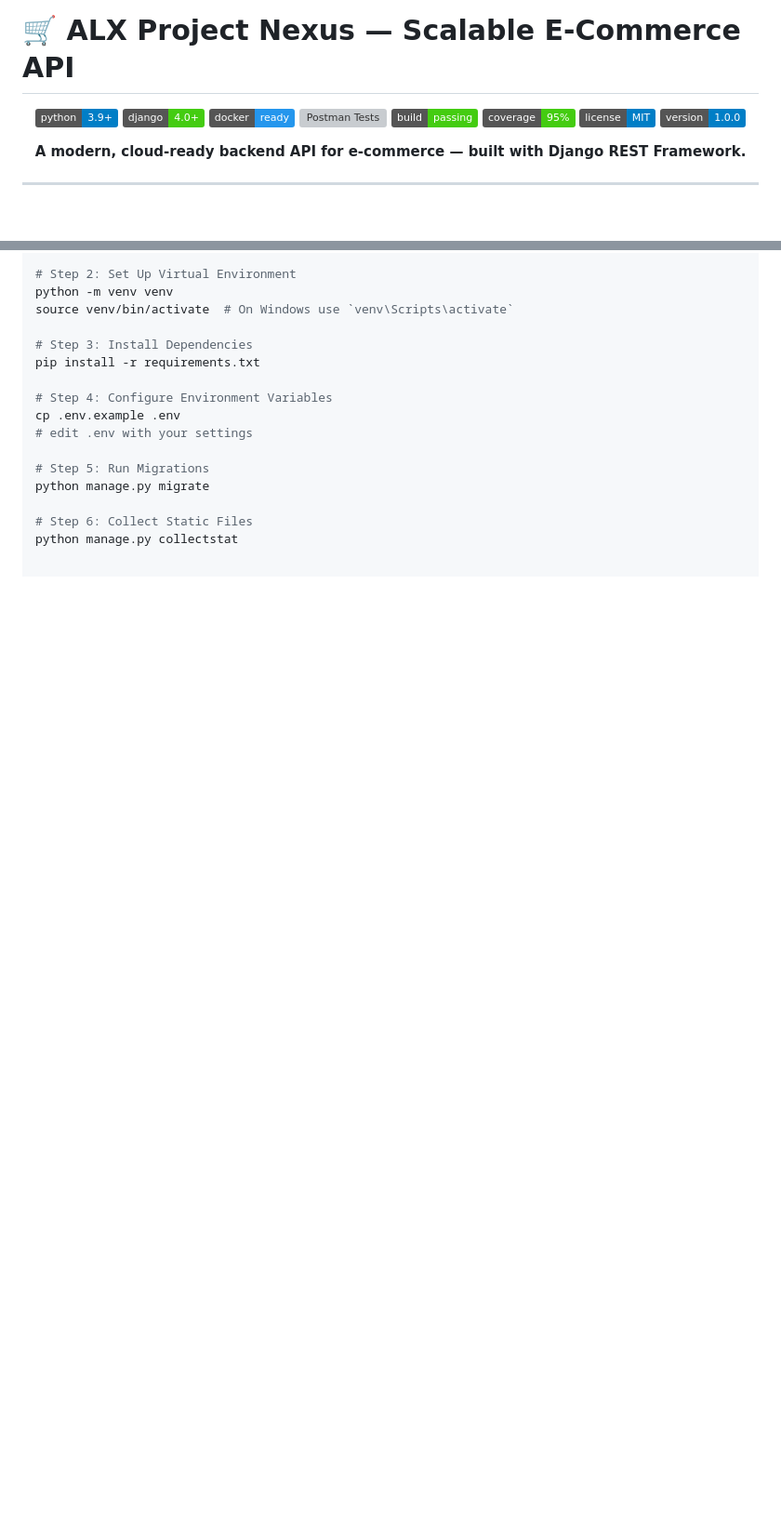
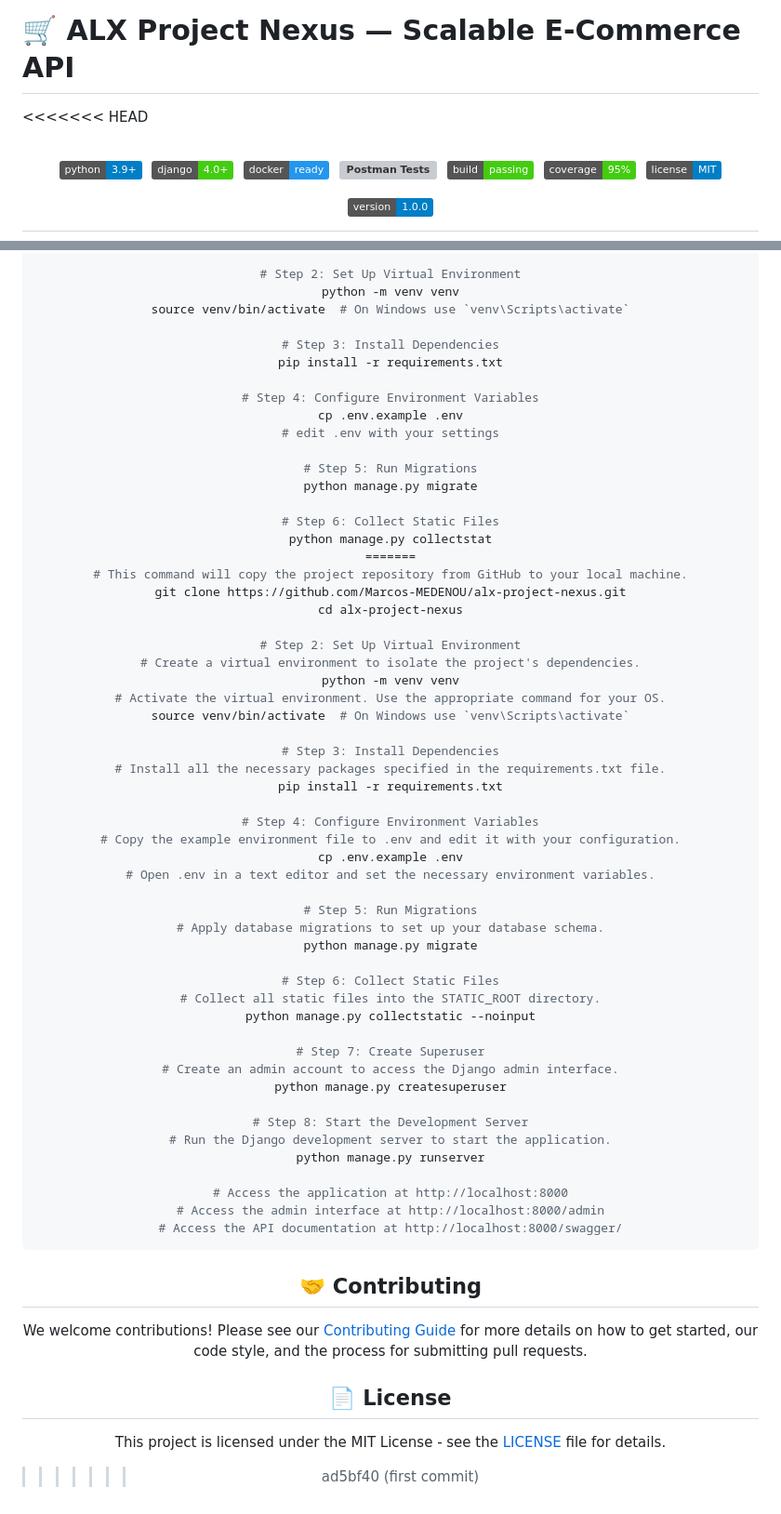
Before and after one commit to soufyane73/alx-project-nexus, a Markdown page: README.md, 2 parts joined by grey strips. Shown: that part at 93% size. GitHub-like rendering; badges without logos; blank space fills up the shorter version; grey boxes are pictures that could not be loaded.

Commit message:
Update project with latest changes

````diff
--- a/README.md
+++ b/README.md
@@ -1,5 +1,6 @@
 # 🛒 ALX Project Nexus — Scalable E-Commerce API
 
+<<<<<<< HEAD
 <div align="center">
 
 [![Python](https://img.shields.io/badge/python-3.9%2B-blue.svg)](https://python.org)
@@ -104,3 +145,53 @@ python manage.py migrate
 
 # Step 6: Collect Static Files
 python manage.py collectstat
+=======
+# This command will copy the project repository from GitHub to your local machine.
+git clone https://github.com/Marcos-MEDENOU/alx-project-nexus.git
+cd alx-project-nexus
+
+# Step 2: Set Up Virtual Environment
+# Create a virtual environment to isolate the project's dependencies.
+python -m venv venv
+# Activate the virtual environment. Use the appropriate command for your OS.
+source venv/bin/activate  # On Windows use `venv\Scripts\activate`
+
+# Step 3: Install Dependencies
+# Install all the necessary packages specified in the requirements.txt file.
+pip install -r requirements.txt
+
+# Step 4: Configure Environment Variables
+# Copy the example environment file to .env and edit it with your configuration.
+cp .env.example .env
+# Open .env in a text editor and set the necessary environment variables.
+
+# Step 5: Run Migrations
+# Apply database migrations to set up your database schema.
+python manage.py migrate
+
+# Step 6: Collect Static Files
+# Collect all static files into the STATIC_ROOT directory.
+python manage.py collectstatic --noinput
+
+# Step 7: Create Superuser
+# Create an admin account to access the Django admin interface.
+python manage.py createsuperuser
+
+# Step 8: Start the Development Server
+# Run the Django development server to start the application.
+python manage.py runserver
+
+# Access the application at http://localhost:8000
+# Access the admin interface at http://localhost:8000/admin
+# Access the API documentation at http://localhost:8000/swagger/
+```
+
+
+## 🤝 Contributing
+
+We welcome contributions! Please see our [Contributing Guide](wiki/contributing.md) for more details on how to get started, our code style, and the process for submitting pull requests.
+
+## 📄 License
+
+This project is licensed under the MIT License - see the [LICENSE](LICENSE) file for details.
+>>>>>>> ad5bf40 (first commit)
````
Also changed, not shown: other parts of README.md (+40 -0 lines).
